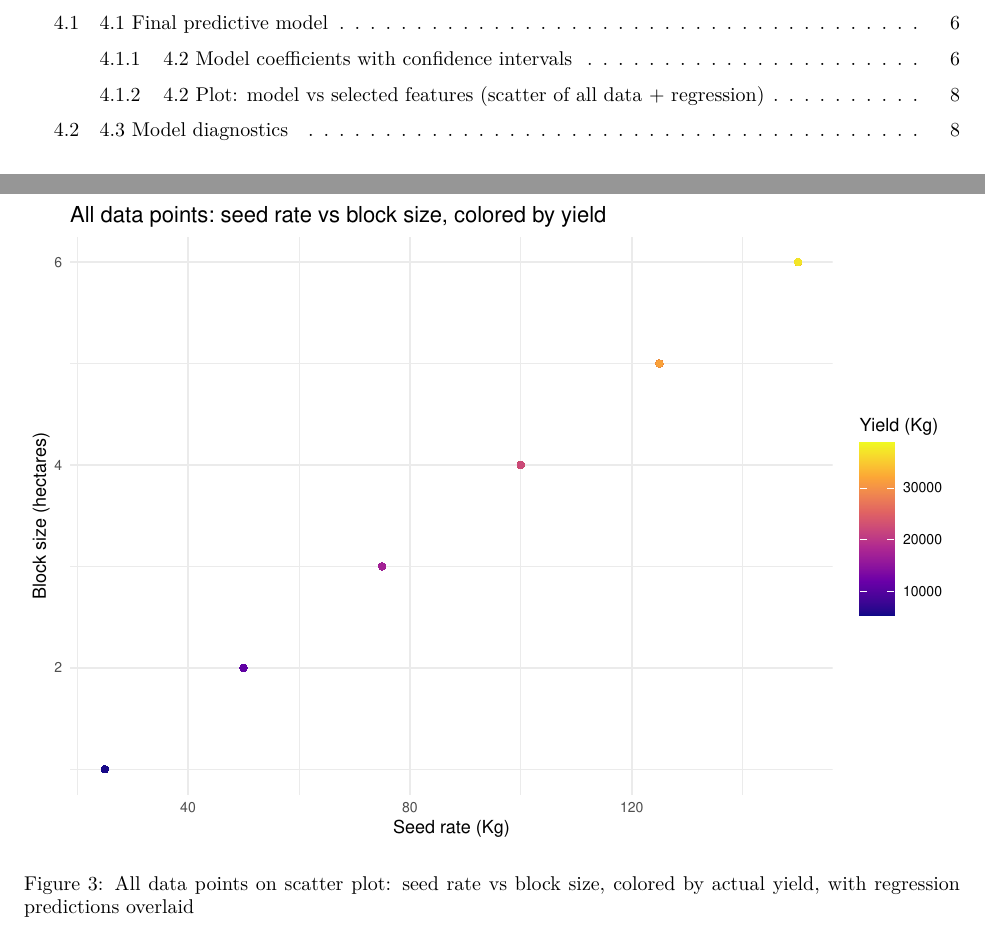
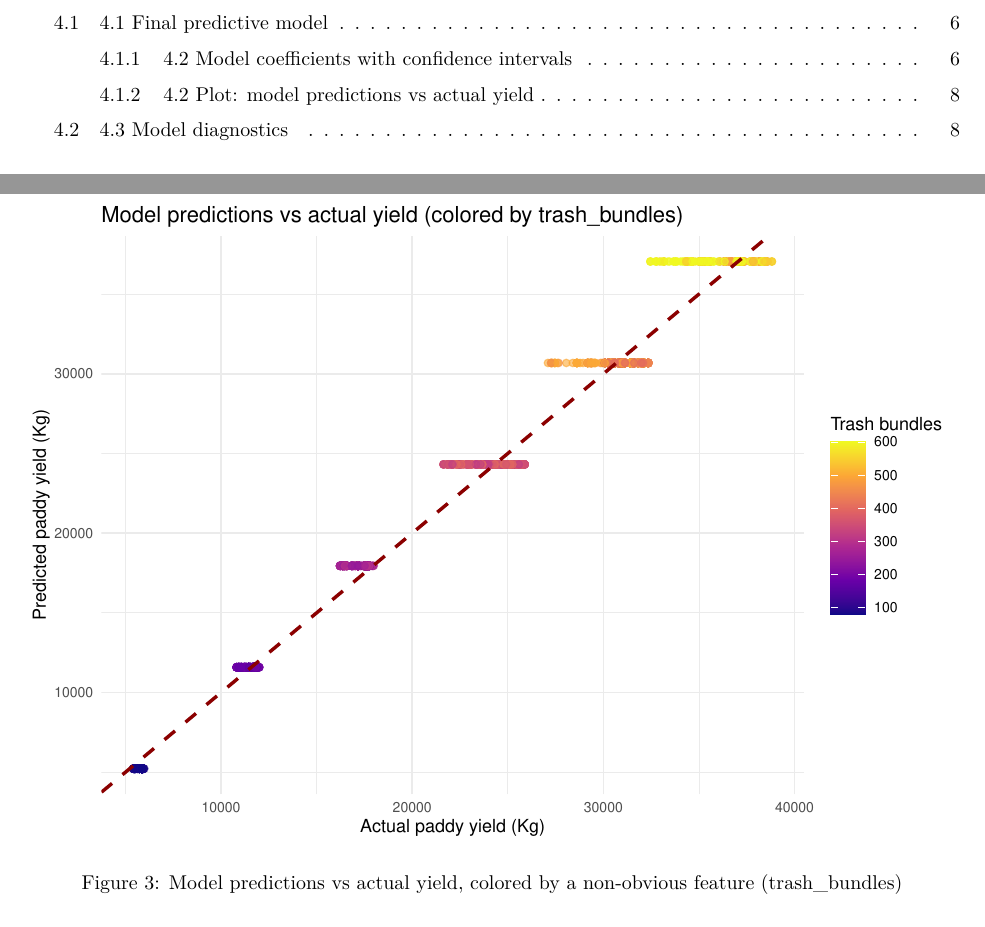
Before and after one commit to codestar12/paddy-r-project, an R Markdown document (report.Rmd): two parts of pages 1 and 7 of 11, joined at a grey line, cut so that both start at the same text. The pictures show the output file report.pdf that the author committed with the source.

Commit message:
Replace scatter plot with predictions vs actual in report.Rmd
New plot shows predicted vs actual yield, colored by trash_bundles
(a non-obvious feature). This focuses on the actual prediction
target (yield) and shows how well the model predicts across
different levels of a non-obvious feature.

````diff
--- a/report.Rmd
+++ b/report.Rmd
@@ -154,6 +154,5 @@ ggsave(here("output", "fig_coefficients.png"), p_coef, width = 9, height = 6, dp
 p_coef
 ```
 
-### 4.2 Plot: model vs selected features (scatter of all data + regression)
+### 4.2 Plot: model predictions vs actual yield
 
-```{r model-vs-features, fig.cap="All data points on scatter plot: seed rate vs block size, colored by actual yield, with regression predictions overlaid"}
@@ -163,3 +159,2 @@ p_scatter <- ggplot(paddy, aes(x = seedrate_kg, y = hectares)) +
-  scale_colour_viridis_c(option = "C", name = "Yield (Kg)") +
-  labs(x = "Seed rate (Kg)", y = "Block size (hectares)",
-       title = "All data points: seed rate vs block size, colored by yield") +
+```{r predictions-vs-actual, fig.cap="Model predictions vs actual yield, colored by a non-obvious feature (trash_bundles)"}
+# Predicted vs actual yield, colored by trash_bundles (a non-obvious feature)
@@ -166,6 +166,8 @@ p_scatter <- ggplot(paddy, aes(x = seedrate_kg, y = hectares)) +
+  labs(x = "Actual paddy yield (Kg)", y = "Predicted paddy yield (Kg)",
+       title = "Model predictions vs actual yield (colored by trash_bundles)") +
   theme_minimal(base_size = 9)
-ggsave(here("output", "fig_model_vs_features.png"), p_scatter, width = 9, height = 7, dpi = 120)
-p_scatter
+ggsave(here("output", "fig_predictions_vs_actual.png"), p_pred_actual, width = 9, height = 7, dpi = 120)
+p_pred_actual
 ```
 
 **Interpretation:**
````
Also changed, not shown: report.pdf, report.Rmd (8 more changed lines).
